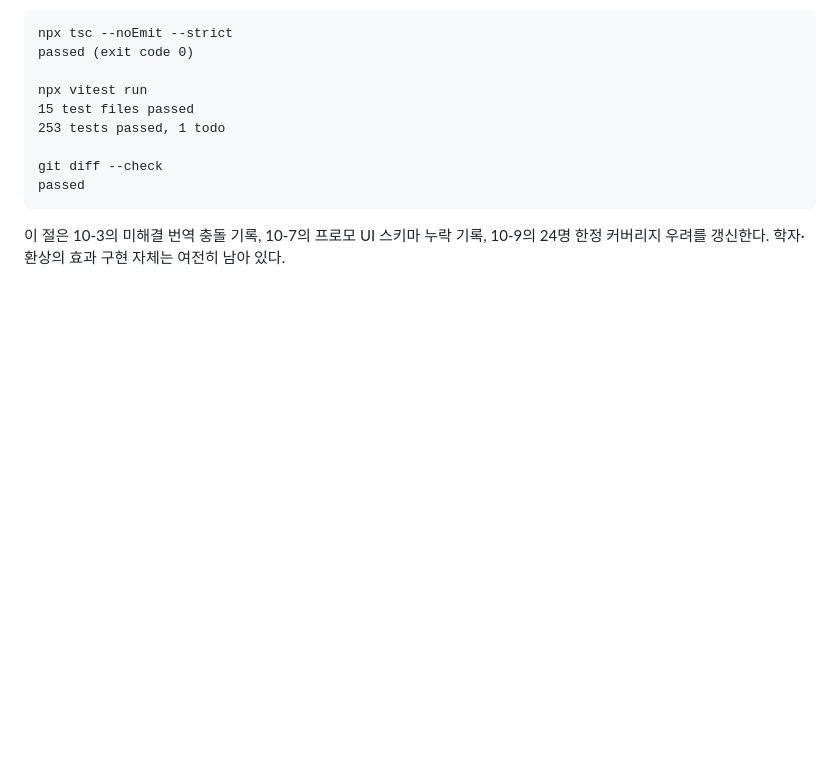
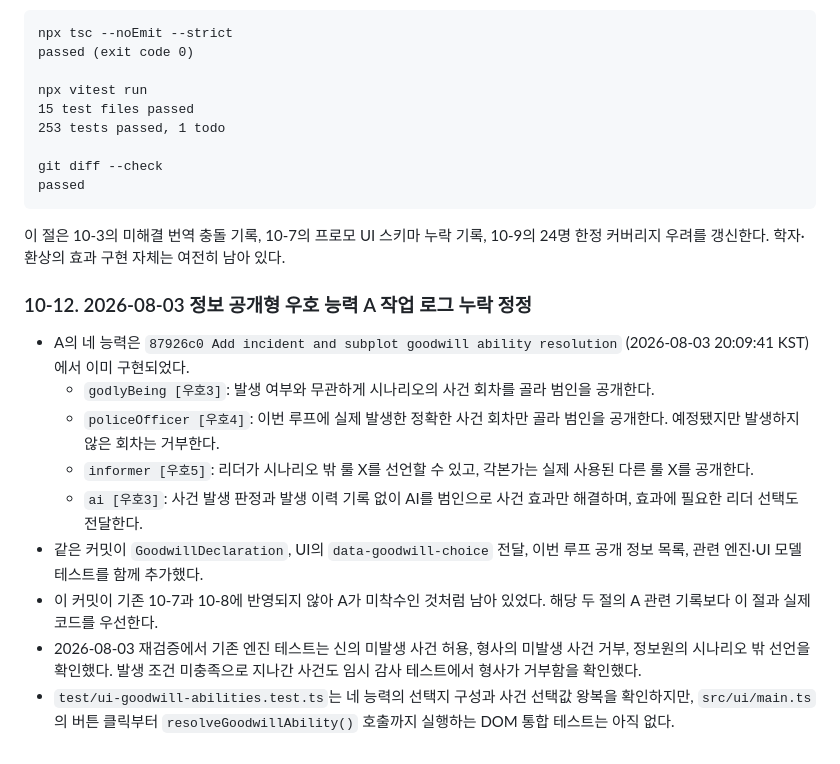
Before and after one commit to qazesc2h/tragedy-looper-mastermind, a Markdown page: HANDOFF.md, the part around the change. GitHub-like rendering; blank space fills up the shorter version.

Commit message:
Document completed goodwill ability implementation history

```diff
--- a/HANDOFF.md
+++ b/HANDOFF.md
@@ -679,3 +679,26 @@ passed
 이 절은 10-3의 미해결 번역 충돌 기록, 10-7의 프로모 UI 스키마 누락 기록,
 10-9의 24명 한정 커버리지 우려를 갱신한다. 학자·환상의 효과 구현 자체는 여전히
 남아 있다.
+
+### 10-12. 2026-08-03 정보 공개형 우호 능력 A 작업 로그 누락 정정
+
+- A의 네 능력은 `87926c0 Add incident and subplot goodwill ability resolution`
+  (2026-08-03 20:09:41 KST)에서 이미 구현되었다.
+  - `godlyBeing [우호3]`: 발생 여부와 무관하게 시나리오의 사건 회차를 골라
+    범인을 공개한다.
+  - `policeOfficer [우호4]`: 이번 루프에 실제 발생한 정확한 사건 회차만 골라
+    범인을 공개한다. 예정됐지만 발생하지 않은 회차는 거부한다.
+  - `informer [우호5]`: 리더가 시나리오 밖 룰 X를 선언할 수 있고, 각본가는
+    실제 사용된 다른 룰 X를 공개한다.
+  - `ai [우호3]`: 사건 발생 판정과 발생 이력 기록 없이 AI를 범인으로 사건
+    효과만 해결하며, 효과에 필요한 리더 선택도 전달한다.
+- 같은 커밋이 `GoodwillDeclaration`, UI의 `data-goodwill-choice` 전달,
+  이번 루프 공개 정보 목록, 관련 엔진·UI 모델 테스트를 함께 추가했다.
+- 이 커밋이 기존 10-7과 10-8에 반영되지 않아 A가 미착수인 것처럼 남아 있었다.
+  해당 두 절의 A 관련 기록보다 이 절과 실제 코드를 우선한다.
+- 2026-08-03 재검증에서 기존 엔진 테스트는 신의 미발생 사건 허용, 형사의
+  미발생 사건 거부, 정보원의 시나리오 밖 선언을 확인했다. 발생 조건 미충족으로
+  지나간 사건도 임시 감사 테스트에서 형사가 거부함을 확인했다.
+- `test/ui-goodwill-abilities.test.ts`는 네 능력의 선택지 구성과 사건 선택값
+  왕복을 확인하지만, `src/ui/main.ts`의 버튼 클릭부터 `resolveGoodwillAbility()`
+  호출까지 실행하는 DOM 통합 테스트는 아직 없다.
```
